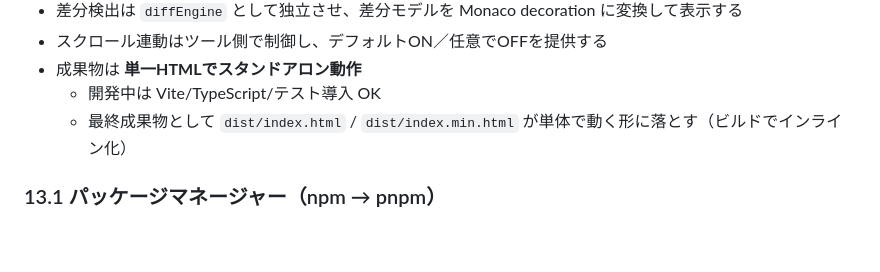
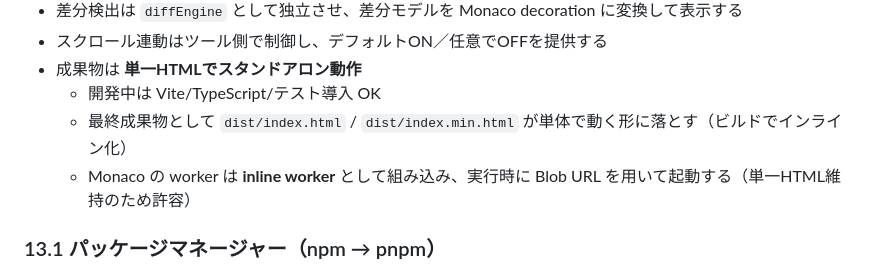
Before and after one commit to SSsan-00/diff-viewer, a Markdown page: doc/SPEC.md, the part around the change. Rendered like a GitHub page; blank space fills up the shorter version.

Commit message:
ドキュメント最新化: BlobはWeb Workerを利用するために必要と判断し残す方針の旨を記述

```diff
--- a/doc/SPEC.md
+++ b/doc/SPEC.md
@@ -565,6 +565,7 @@ Myers の結果は基本的に `insert`/`delete` の列として得られるた
 - 成果物は **単一HTMLでスタンドアロン動作**
   - 開発中は Vite/TypeScript/テスト導入 OK
   - 最終成果物として `dist/index.html` / `dist/index.min.html` が単体で動く形に落とす（ビルドでインライン化）
+  - Monaco の worker は **inline worker** として組み込み、実行時に Blob URL を用いて起動する（単一HTML維持のため許容）
 
 ### 13.1 パッケージマネージャー（npm → pnpm）
 
```
Also changed, not shown: doc/BACKLOG.md (+2 -2 lines).
